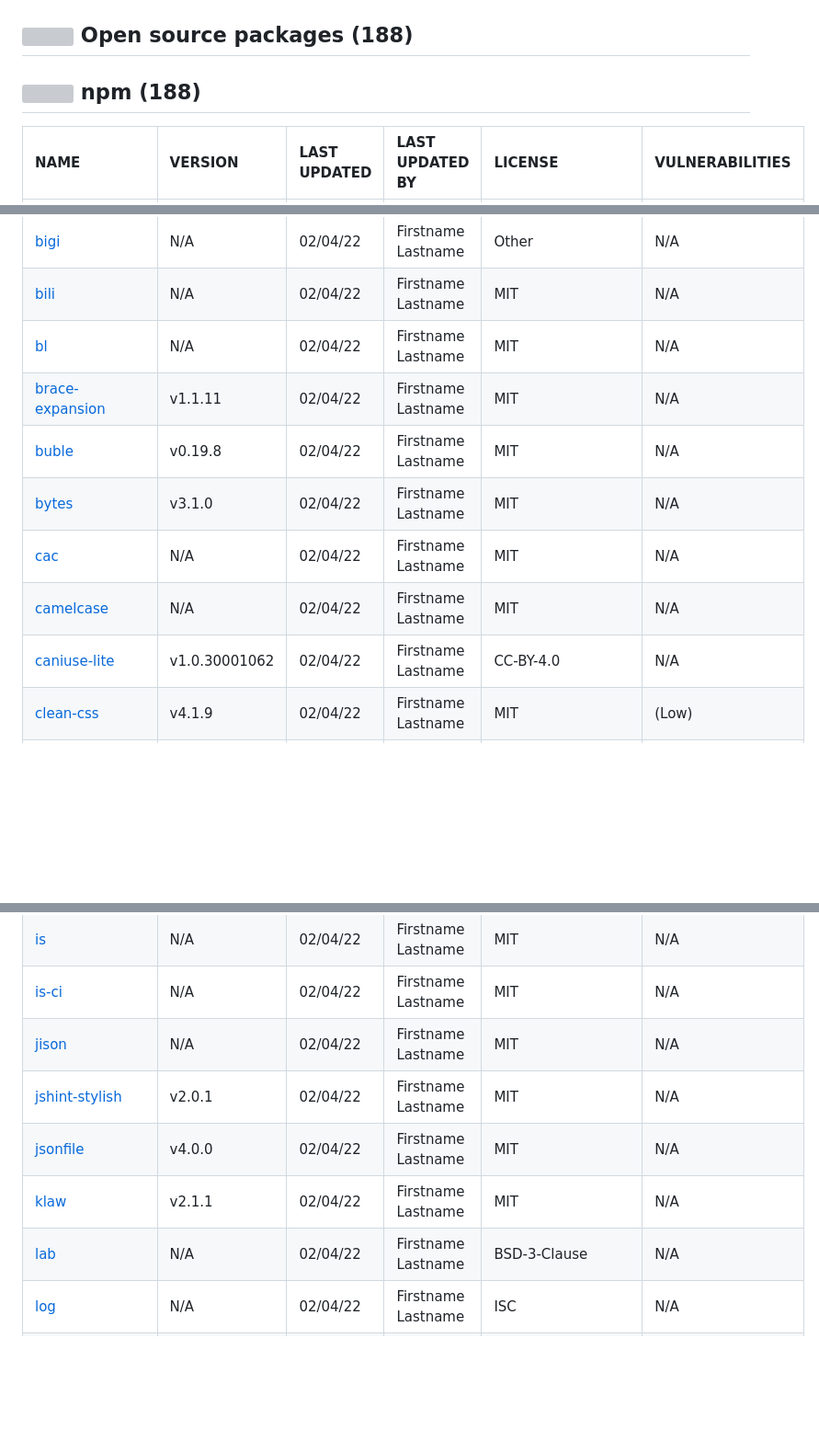
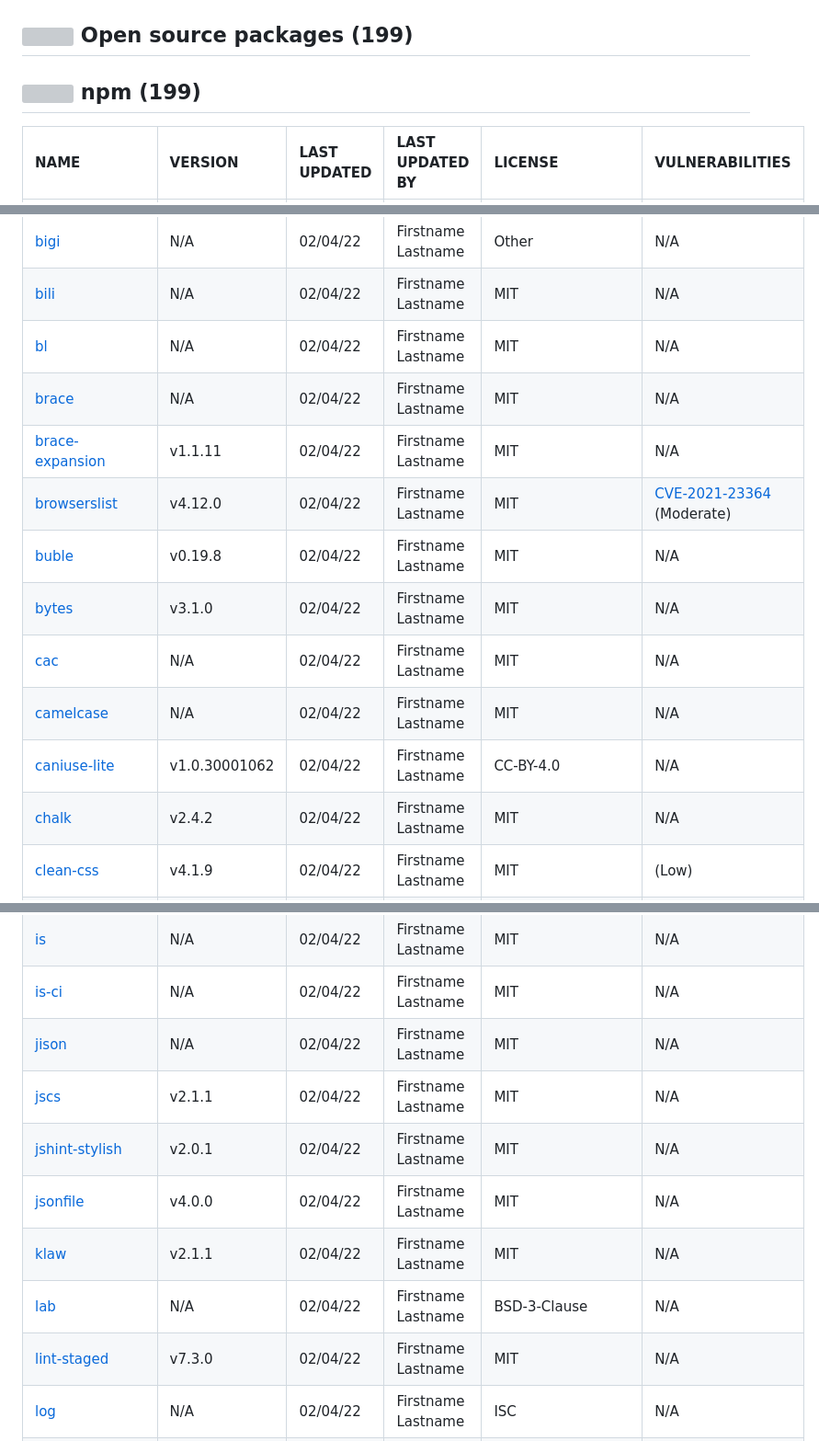
Before and after one commit to hicmtrex/Tailwind-Recipes, a Markdown page: techstack.md, 3 parts joined by grey strips. Shown at 92% size. Drawn GitHub-style; blank space fills up the shorter version; grey boxes are pictures that could not be loaded.

```diff
--- a/techstack.md
+++ b/techstack.md
@@ -1416,9 +1416,9 @@ Full tech stack [here](/techstack.md)
 </table>
 
 
-## <img src='https://img.stackshare.io/group.svg' /> Open source packages (188)</h2>
-
-## <img width='24' height='24' src='https://img.stackshare.io/service/1120/lejvzrnlpb308aftn31u.png'/> npm (188)
+## <img src='https://img.stackshare.io/group.svg' /> Open source packages (199)</h2>
+
+## <img width='24' height='24' src='https://img.stackshare.io/service/1120/lejvzrnlpb308aftn31u.png'/> npm (199)
 
 |NAME|VERSION|LAST UPDATED|LAST UPDATED BY|LICENSE|VULNERABILITIES|
 |:------|:------|:------|:------|:------|:------|
@@ -1457,12 +1457,15 @@ Full tech stack [here](/techstack.md)
 |[bigi](https://www.npmjs.com/bigi)|N/A|02/04/22|Firstname Lastname |Other|N/A|
 |[bili](https://www.npmjs.com/bili)|N/A|02/04/22|Firstname Lastname |MIT|N/A|
 |[bl](https://www.npmjs.com/bl)|N/A|02/04/22|Firstname Lastname |MIT|N/A|
+|[brace](https://www.npmjs.com/brace)|N/A|02/04/22|Firstname Lastname |MIT|N/A|
 |[brace-expansion](https://www.npmjs.com/brace-expansion)|v1.1.11|02/04/22|Firstname Lastname |MIT|N/A|
+|[browserslist](https://www.npmjs.com/browserslist)|v4.12.0|02/04/22|Firstname Lastname |MIT|[CVE-2021-23364](https://github.com/advisories/GHSA-w8qv-6jwh-64r5) (Moderate)|
 |[buble](https://www.npmjs.com/buble)|v0.19.8|02/04/22|Firstname Lastname |MIT|N/A|
 |[bytes](https://www.npmjs.com/bytes)|v3.1.0|02/04/22|Firstname Lastname |MIT|N/A|
 |[cac](https://www.npmjs.com/cac)|N/A|02/04/22|Firstname Lastname |MIT|N/A|
 |[camelcase](https://www.npmjs.com/camelcase)|N/A|02/04/22|Firstname Lastname |MIT|N/A|
 |[caniuse-lite](https://www.npmjs.com/caniuse-lite)|v1.0.30001062|02/04/22|Firstname Lastname |CC-BY-4.0|N/A|
+|[chalk](https://www.npmjs.com/chalk)|v2.4.2|02/04/22|Firstname Lastname |MIT|N/A|
 |[clean-css](https://www.npmjs.com/clean-css)|v4.1.9|02/04/22|Firstname Lastname |MIT|[](https://github.com/advisories/GHSA-wxhq-pm8v-cw75) (Low)|
 |[cli](https://www.npmjs.com/cli)|N/A|02/04/22|Firstname Lastname |MIT|N/A|
 |[clone](https://www.npmjs.com/clone)|N/A|02/04/22|Firstname Lastname |MIT|N/A|
@@ -1522,10 +1528,12 @@ Full tech stack [here](/techstack.md)
 |[is](https://www.npmjs.com/is)|N/A|02/04/22|Firstname Lastname |MIT|N/A|
 |[is-ci](https://www.npmjs.com/is-ci)|N/A|02/04/22|Firstname Lastname |MIT|N/A|
 |[jison](https://www.npmjs.com/jison)|N/A|02/04/22|Firstname Lastname |MIT|N/A|
+|[jscs](https://www.npmjs.com/jscs)|v2.1.1|02/04/22|Firstname Lastname |MIT|N/A|
 |[jshint-stylish](https://www.npmjs.com/jshint-stylish)|v2.0.1|02/04/22|Firstname Lastname |MIT|N/A|
 |[jsonfile](https://www.npmjs.com/jsonfile)|v4.0.0|02/04/22|Firstname Lastname |MIT|N/A|
 |[klaw](https://www.npmjs.com/klaw)|v2.1.1|02/04/22|Firstname Lastname |MIT|N/A|
 |[lab](https://www.npmjs.com/lab)|N/A|02/04/22|Firstname Lastname |BSD-3-Clause|N/A|
+|[lint-staged](https://www.npmjs.com/lint-staged)|v7.3.0|02/04/22|Firstname Lastname |MIT|N/A|
 |[log](https://www.npmjs.com/log)|N/A|02/04/22|Firstname Lastname |ISC|N/A|
 |[merge](https://www.npmjs.com/merge)|N/A|02/04/22|Firstname Lastname |MIT|N/A|
 |[methods](https://www.npmjs.com/methods)|N/A|02/04/22|Firstname Lastname |MIT|N/A|
```
Also changed, not shown: other parts of techstack.md (+7 -1 lines).
